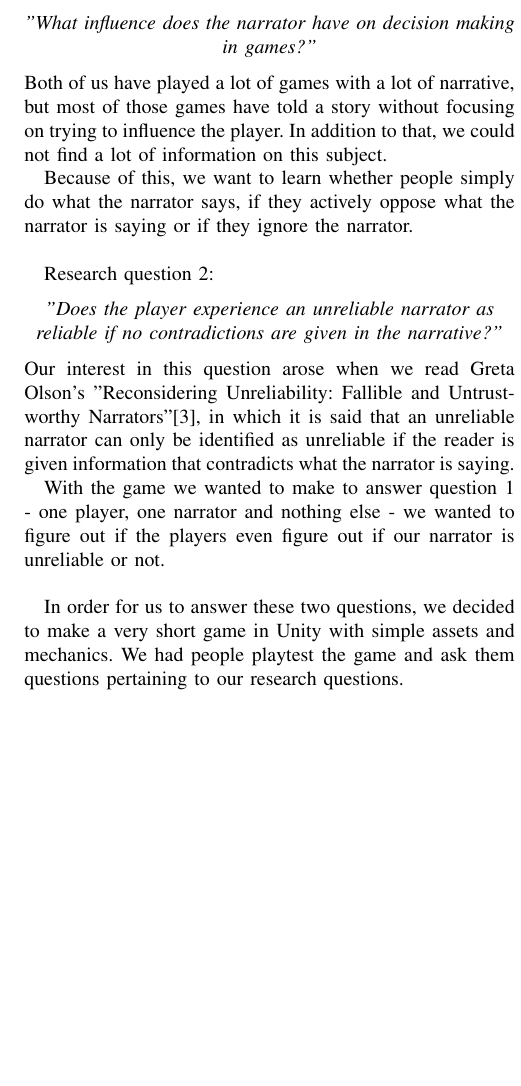
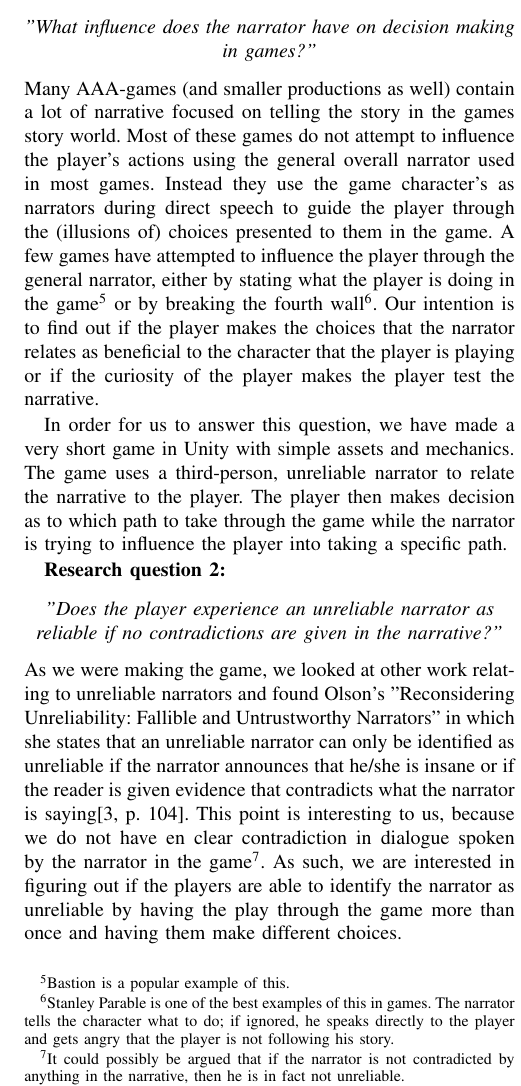
Before and after one commit to esfdk/gina2014, a LaTeX paper (Report/ReportTemplate.tex, which reads Report/Parts/Method/ResearchQuestions.tex): part of one column of page 2 of 4, cut so that both start at the same text, the shorter picture padded with empty space. Compiled offline with pdfLaTeX.

Commit message:
Updated research questions

```diff
--- a/Report/Parts/Method/ResearchQuestions.tex
+++ b/Report/Parts/Method/ResearchQuestions.tex
@@ -3,20 +3,16 @@
 
 In this paper, we attempt to answer two different research questions.\\
 
-Research question 1:
+\textbf{Research question 1:}
 \begin{center}
 \textit{"What influence does the narrator have on decision making in games?"}
 \end{center}
-Both of us have played a lot of games with a lot of narrative, but most of those games have told a story without focusing on trying to influence the player. In addition to that, we could not find a lot of information on this subject.
+Many AAA-games (and smaller productions as well) contain a lot of narrative focused on telling the story in the games story world. Most of these games do not attempt to influence the player's actions using the general overall narrator used in most games. Instead they use the game character's as narrators during direct speech to guide the player through the (illusions of) choices presented to them in the game. A few games have attempted to influence the player through the general narrator, either by stating what the player is doing in the game\footnote{Bastion is a popular example of this.} or by breaking the fourth wall\footnote{Stanley Parable is one of the best examples of this in games. The narrator tells the character what to do; if ignored, he speaks directly to the player and gets angry that the player is not following his story.}. Our intention is to find out if the player makes the choices that the narrator relates as beneficial to the character that the player is playing or if the curiosity of the player makes the player test the narrative.
 
-Because of this, we want to learn whether people simply do what the narrator says, if they actively oppose what the narrator is saying or if they ignore the narrator. \\
+In order for us to answer this question, we have made a very short game in Unity with simple assets and mechanics. The game uses a third-person, unreliable narrator to relate the narrative to the player. The player then makes decision as to which path to take through the game while the narrator is trying to influence the player into taking a specific path.
 
-Research question 2:
+\textbf{Research question 2:}
 \begin{center}
 \textit{"Does the player experience an unreliable narrator as reliable if no contradictions are given in the narrative?"}
 \end{center}
-Our interest in this question arose when we read Greta Olson's "Reconsidering Unreliability: Fallible and Untrustworthy Narrators"\cite{Olson}, in which it is said that an unreliable narrator can only be identified as unreliable if the reader is given information that contradicts what the narrator is saying.
-
-With the game we wanted to make to answer question 1 - one player, one narrator and nothing else - we wanted to figure out if the players even figure out if our narrator is unreliable or not.\\
-
-In order for us to answer these two questions, we decided to make a very short game in Unity with simple assets and mechanics. We had people playtest the game and ask them questions pertaining to our research questions.
+As we were making the game, we looked at other work relating to unreliable narrators and found Olson's "Reconsidering Unreliability: Fallible and Untrustworthy Narrators" in which she states that an unreliable narrator can only be identified as unreliable if the narrator announces that he/she is insane or if the reader is given evidence that contradicts what the narrator is saying\cite[p. 104]{Olson}. This point is interesting to us, because we do not have en clear contradiction in dialogue spoken by the narrator in the game\footnote{It could possibly be argued that if the narrator is not contradicted by anything in the narrative, then he is in fact not unreliable.}. As such, we are interested in figuring out if the players are able to identify the narrator as unreliable by having the play through the game more than once and having them make different choices.
```
Also changed, not shown: Report/Parts/Method/UnreliableNarrators.tex (line endings or trailing spaces).
